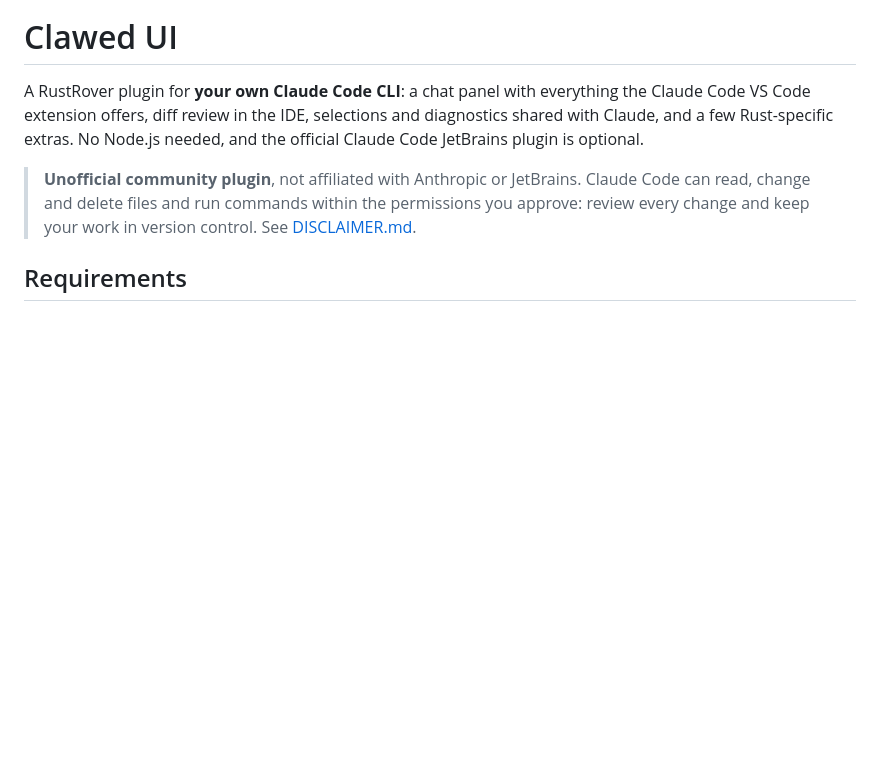
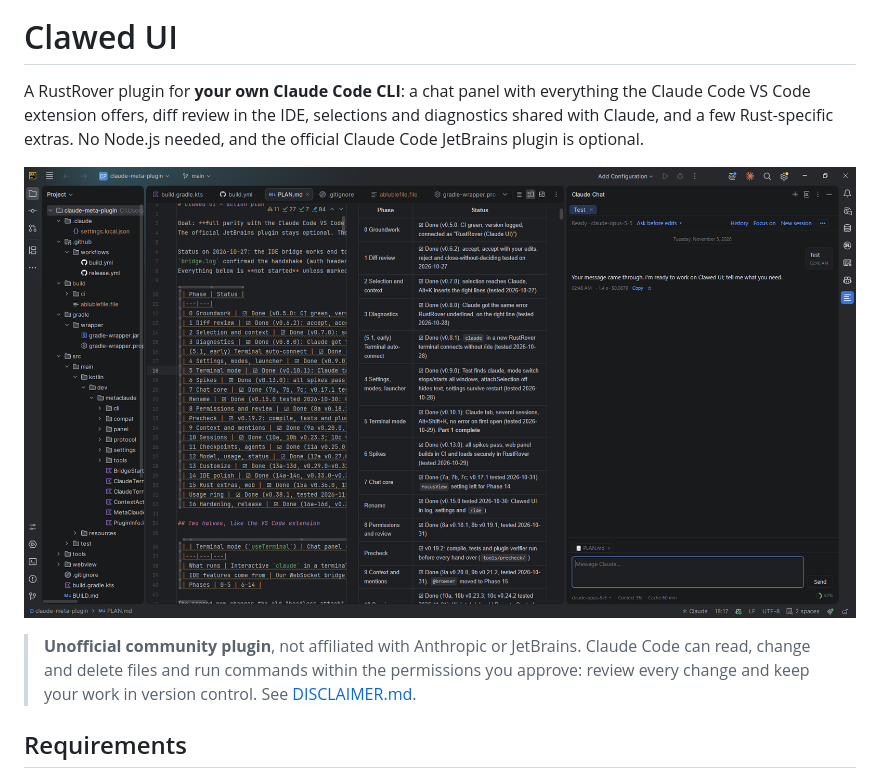
Before and after one commit to mrGlasses/ClaudeUiForRustRover, a Markdown page: README.md, the part around the change. Rendered like a GitHub page; pictures changed too: docs/screenshots/chat.png (added); blank space fills up the shorter version.

```diff
--- a/README.md
+++ b/README.md
@@ -3,6 +3,8 @@
 A RustRover plugin for **your own Claude Code CLI**: a chat panel with everything the Claude Code VS Code extension
 offers, diff review in the IDE, selections and diagnostics shared with Claude, and a few Rust-specific extras.
 No Node.js needed, and the official Claude Code JetBrains plugin is optional.
+
+![Clawed UI: the Claude Chat panel beside the editor in RustRover](docs/screenshots/chat.png)
 
 > **Unofficial community plugin**, not affiliated with Anthropic or JetBrains. Claude Code can read, change and delete
 > files and run commands within the permissions you approve: review every change and keep your work in version control.
```
Also changed, not shown: CHANGELOG.md (+5 -0 lines), PLAN.md (+3 -0 lines), 2 other files.
